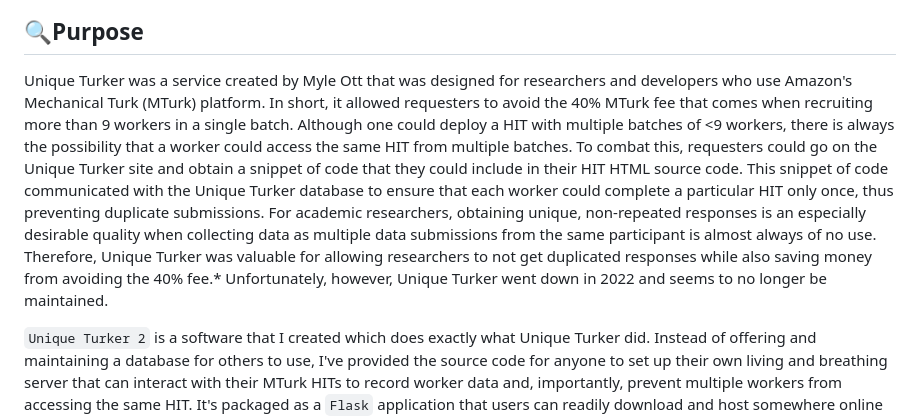
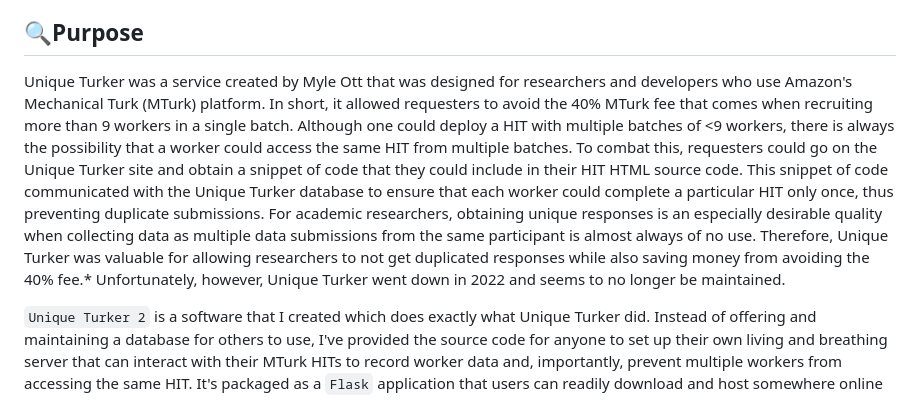
Before and after one commit to isaiasghezae/unique-turker-2, a Markdown page: README.md, the part around one of its changes. GitHub-like rendering.

```diff
--- a/README.md
+++ b/README.md
@@ -17,7 +17,7 @@ Full-stack Flask app with a built-in database that can be used by Mechanical Tur
 
 ## 🔍Purpose
 
-Unique Turker was a service created by Myle Ott that was designed for researchers and developers who use Amazon's Mechanical Turk (MTurk) platform. In short, it allowed requesters to avoid the 40% MTurk fee that comes when recruiting more than 9 workers in a single batch. Although one could deploy a HIT with multiple batches of <9 workers, there is always the possibility that a worker could access the same HIT from multiple batches. To combat this, requesters could go on the Unique Turker site and obtain a snippet of code that they could include in their HIT HTML source code. This snippet of code communicated with the Unique Turker database to ensure that each worker could complete a particular HIT only once, thus preventing duplicate submissions. For academic researchers, obtaining unique, non-repeated responses is an especially desirable quality when collecting data as multiple data submissions from the same participant is almost always of no use. Therefore, Unique Turker was valuable for allowing researchers to not get duplicated responses while also saving money from avoiding the 40% fee.\* Unfortunately, however, Unique Turker went down in 2022 and seems to no longer be maintained.
+Unique Turker was a service created by Myle Ott that was designed for researchers and developers who use Amazon's Mechanical Turk (MTurk) platform. In short, it allowed requesters to avoid the 40% MTurk fee that comes when recruiting more than 9 workers in a single batch. Although one could deploy a HIT with multiple batches of <9 workers, there is always the possibility that a worker could access the same HIT from multiple batches. To combat this, requesters could go on the Unique Turker site and obtain a snippet of code that they could include in their HIT HTML source code. This snippet of code communicated with the Unique Turker database to ensure that each worker could complete a particular HIT only once, thus preventing duplicate submissions. For academic researchers, obtaining unique responses is an especially desirable quality when collecting data as multiple data submissions from the same participant is almost always of no use. Therefore, Unique Turker was valuable for allowing researchers to not get duplicated responses while also saving money from avoiding the 40% fee.\* Unfortunately, however, Unique Turker went down in 2022 and seems to no longer be maintained.
 
 `Unique Turker 2` is a software that I created which does exactly what Unique Turker did. Instead of offering and maintaining a database for others to use, I've provided the source code for anyone to set up their own living and breathing server that can interact with their MTurk HITs to record worker data and, importantly, prevent multiple workers from accessing the same HIT. It's packaged as a `Flask` application that users can readily download and host somewhere online (e.g., Heroku, Docker). Once deployed, users can access their web app whenever they'd like to deploy a new HIT, generate a unique id, and receive the custom HIT HTML code that communicates with their web app. As workers enter your HIT, worker IDs are stored in a SQLite database which the app uses to manage access to your HIT.
 
```
Also changed, not shown: other parts of README.md (+1 -1 lines).
